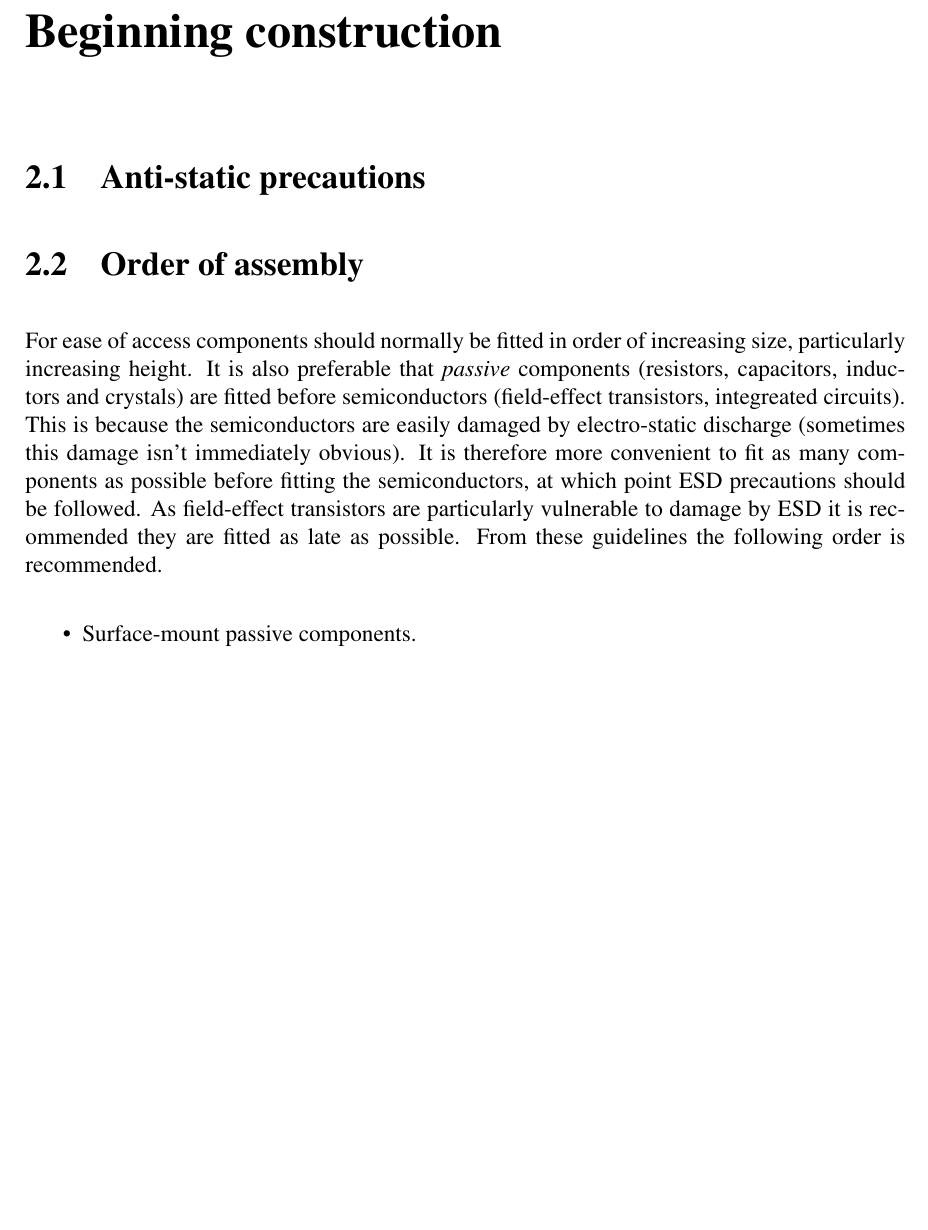
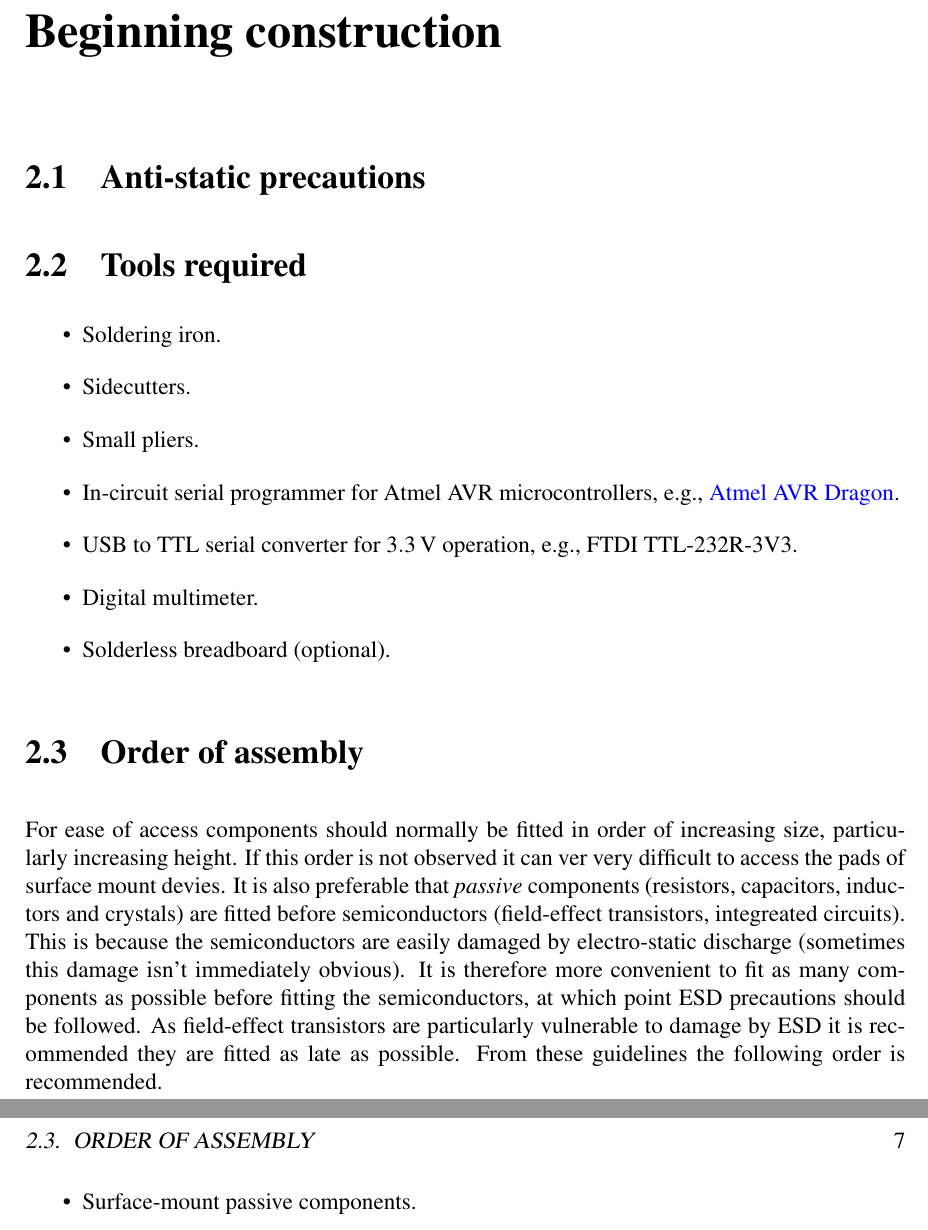
Before and after one commit to stevemarple/AuroraWatchNet, a LaTeX book (doc/manual/manual.tex, which reads doc/manual/beginning-construction.tex): part of page 14 of 25 before the commit and two parts of pages 14 and 15 of 27 after it, the two joined at a grey line, cut so that both start at the same text, the shorter picture padded with empty space. Compiled offline with pdfLaTeX.

Commit message:
Additions to the manual.

```diff
--- a/doc/manual/beginning-construction.tex
+++ b/doc/manual/beginning-construction.tex
@@ -2,21 +2,35 @@
 
 \section{Anti-static precautions}
 
+\section{Tools required}
+
+\begin{itemize}
+\item Soldering iron.
+\item Sidecutters.
+\item Small pliers.
+\item In-circuit serial programmer for Atmel AVR microcontrollers,
+  \eg, \href{http://www.atmel.com/tools/AVRDRAGON.aspx}{Atmel AVR Dragon}.
+\item USB to TTL serial converter for \volt{3.3} operation, \eg, FTDI
+  TTL-232R-3V3.
+\item Digital multimeter.
+\item Solderless breadboard (optional).
+\end{itemize}
+
 \section{Order of assembly}
 
 For ease of access components should normally be fitted in order of
-increasing size, particularly increasing height. It is also preferable
-that \emph{passive} components (resistors, capacitors, inductors and
-crystals) are fitted before semiconductors (field-effect transistors,
-integreated circuits). This is because the semiconductors are easily
-damaged by electro-static discharge (sometimes this damage isn't
-immediately obvious). It is therefore more convenient to fit as many
-components as possible before fitting the semiconductors, at which
-point ESD precautions should be followed. As field-effect transistors
-are particularly vulnerable to damage by ESD it is recommended they
-are fitted as late as possible.
-From these guidelines the
-following order is recommended.
+increasing size, particularly increasing height. If this order is not
+observed it can ver very difficult to access the pads of surface mount
+devies. It is also preferable that \emph{passive} components
+(resistors, capacitors, inductors and crystals) are fitted before
+semiconductors (field-effect transistors, integreated circuits). This
+is because the semiconductors are easily damaged by electro-static
+discharge (sometimes this damage isn't immediately obvious). It is
+therefore more convenient to fit as many components as possible before
+fitting the semiconductors, at which point ESD precautions should be
+followed. As field-effect transistors are particularly vulnerable to
+damage by ESD it is recommended they are fitted as late as possible.
+From these guidelines the following order is recommended.
 \begin{itemize}
 \item Surface-mount passive components.
 \item Surface-mount semiconductors.
```
Also changed, not shown: doc/manual/calunium-assembly.tex (+2 -0 lines), doc/manual/calunium-firmware.tex (deleted, +0 -1 lines).
